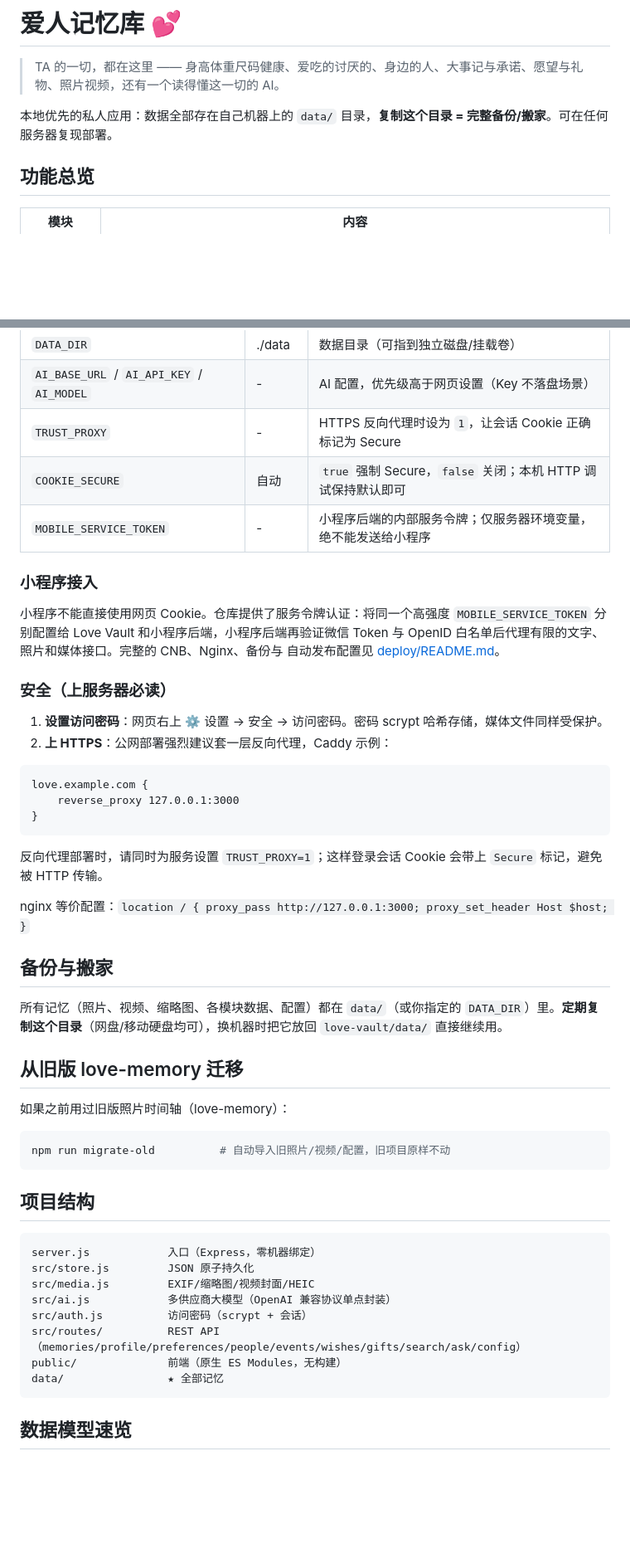
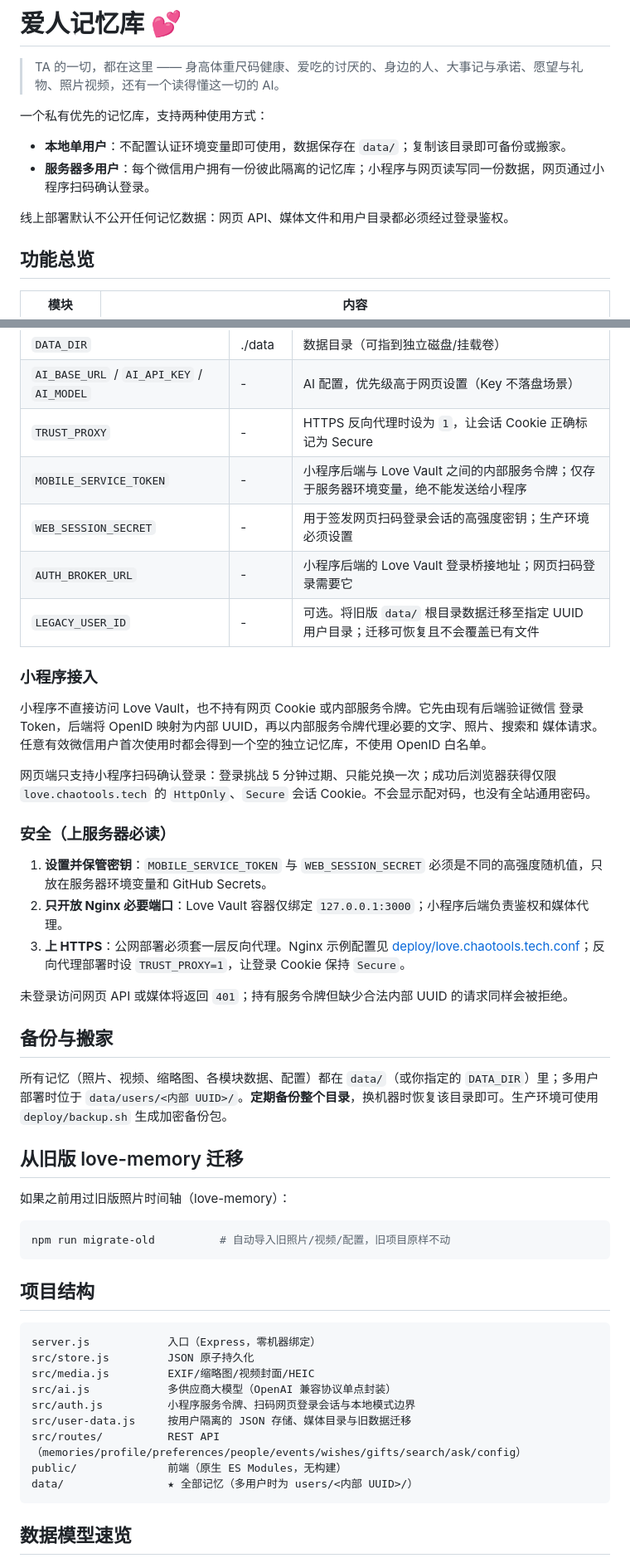
Before and after one commit to chaotools/love-vault, a Markdown page: README.md, 2 parts joined by grey strips. Shown at 83% size. Rendered like a GitHub page; blank space fills up the shorter version.

Commit message:
Document multi-user deployment (#7)
Co-authored-by: chaotools <274064197+chaotools@users.noreply.github.com>

````diff
--- a/README.md
+++ b/README.md
@@ -2,7 +2,12 @@
 
 > TA 的一切，都在这里 —— 身高体重尺码健康、爱吃的讨厌的、身边的人、大事记与承诺、愿望与礼物、照片视频，还有一个读得懂这一切的 AI。
 
-本地优先的私人应用：数据全部存在自己机器上的 `data/` 目录，**复制这个目录 = 完整备份/搬家**。可在任何服务器复现部署。
+一个私有优先的记忆库，支持两种使用方式：
+
+- **本地单用户**：不配置认证环境变量即可使用，数据保存在 `data/`；复制该目录即可备份或搬家。
+- **服务器多用户**：每个微信用户拥有一份彼此隔离的记忆库；小程序与网页读写同一份数据，网页通过小程序扫码确认登录。
+
+线上部署默认不公开任何记忆数据：网页 API、媒体文件和用户目录都必须经过登录鉴权。
 
 ## 功能总览
 
@@ -57,34 +75,31 @@ pm2 save && pm2 startup
 | `DATA_DIR` | ./data | 数据目录（可指到独立磁盘/挂载卷） |
 | `AI_BASE_URL` / `AI_API_KEY` / `AI_MODEL` | - | AI 配置，优先级高于网页设置（Key 不落盘场景） |
 | `TRUST_PROXY` | - | HTTPS 反向代理时设为 `1`，让会话 Cookie 正确标记为 Secure |
-| `COOKIE_SECURE` | 自动 | `true` 强制 Secure，`false` 关闭；本机 HTTP 调试保持默认即可 |
-| `MOBILE_SERVICE_TOKEN` | - | 小程序后端的内部服务令牌；仅服务器环境变量，绝不能发送给小程序 |
+| `MOBILE_SERVICE_TOKEN` | - | 小程序后端与 Love Vault 之间的内部服务令牌；仅存于服务器环境变量，绝不能发送给小程序 |
+| `WEB_SESSION_SECRET` | - | 用于签发网页扫码登录会话的高强度密钥；生产环境必须设置 |
+| `AUTH_BROKER_URL` | - | 小程序后端的 Love Vault 登录桥接地址；网页扫码登录需要它 |
+| `LEGACY_USER_ID` | - | 可选。将旧版 `data/` 根目录数据迁移至指定 UUID 用户目录；迁移可恢复且不会覆盖已有文件 |
 
 ### 小程序接入
 
-小程序不能直接使用网页 Cookie。仓库提供了服务令牌认证：将同一个高强度
-`MOBILE_SERVICE_TOKEN` 分别配置给 Love Vault 和小程序后端，小程序后端再验证微信
-Token 与 OpenID 白名单后代理有限的文字、照片和媒体接口。完整的 CNB、Nginx、备份与
-自动发布配置见 [deploy/README.md](deploy/README.md)。
+小程序不直接访问 Love Vault，也不持有网页 Cookie 或内部服务令牌。它先由现有后端验证微信
+登录 Token，后端将 OpenID 映射为内部 UUID，再以内部服务令牌代理必要的文字、照片、搜索和
+媒体请求。任意有效微信用户首次使用时都会得到一个空的独立记忆库，不使用 OpenID 白名单。
+
+网页端只支持小程序扫码确认登录：登录挑战 5 分钟过期、只能兑换一次；成功后浏览器获得仅限
+`love.chaotools.tech` 的 `HttpOnly`、`Secure` 会话 Cookie。不会显示配对码，也没有全站通用密码。
 
 ### 安全（上服务器必读）
 
-1. **设置访问密码**：网页右上 ⚙ 设置 → 安全 → 访问密码。密码 scrypt 哈希存储，媒体文件同样受保护。
-2. **上 HTTPS**：公网部署强烈建议套一层反向代理，Caddy 示例：
+1. **设置并保管密钥**：`MOBILE_SERVICE_TOKEN` 与 `WEB_SESSION_SECRET` 必须是不同的高强度随机值，只放在服务器环境变量和 GitHub Secrets。
+2. **只开放 Nginx 必要端口**：Love Vault 容器仅绑定 `127.0.0.1:3000`；小程序后端负责鉴权和媒体代理。
+3. **上 HTTPS**：公网部署必须套一层反向代理。Nginx 示例配置见 [deploy/love.chaotools.tech.conf](deploy/love.chaotools.tech.conf)；反向代理部署时设 `TRUST_PROXY=1`，让登录 Cookie 保持 `Secure`。
 
-```
-love.example.com {
-    reverse_proxy 127.0.0.1:3000
-}
-```
-
-反向代理部署时，请同时为服务设置 `TRUST_PROXY=1`；这样登录会话 Cookie 会带上 `Secure` 标记，避免被 HTTP 传输。
-
-nginx 等价配置：`location / { proxy_pass http://127.0.0.1:3000; proxy_set_header Host $host; }`
+未登录访问网页 API 或媒体将返回 `401`；持有服务令牌但缺少合法内部 UUID 的请求同样会被拒绝。
 
 ## 备份与搬家
 
-所有记忆（照片、视频、缩略图、各模块数据、配置）都在 `data/`（或你指定的 `DATA_DIR`）里。**定期复制这个目录**（网盘/移动硬盘均可），换机器时把它放回 `love-vault/data/` 直接继续用。
+所有记忆（照片、视频、缩略图、各模块数据、配置）都在 `data/`（或你指定的 `DATA_DIR`）里；多用户部署时位于 `data/users/<内部 UUID>/`。**定期备份整个目录**，换机器时恢复该目录即可。生产环境可使用 `deploy/backup.sh` 生成加密备份包。
 
 ## 从旧版 love-memory 迁移
 
@@ -101,10 +116,11 @@ server.js            入口（Express，零机器绑定）
 src/store.js         JSON 原子持久化
 src/media.js         EXIF/缩略图/视频封面/HEIC
 src/ai.js            多供应商大模型（OpenAI 兼容协议单点封装）
-src/auth.js          访问密码（scrypt + 会话）
+src/auth.js          小程序服务令牌、扫码网页登录会话与本地模式边界
+src/user-data.js     按用户隔离的 JSON 存储、媒体目录与旧数据迁移
 src/routes/          REST API（memories/profile/preferences/people/events/wishes/gifts/search/ask/config）
 public/              前端（原生 ES Modules，无构建）
-data/                ★ 全部记忆
+data/                ★ 全部记忆（多用户时为 users/<内部 UUID>/）
 ```
 
 ## 数据模型速览
````
Also changed, not shown: other parts of README.md (+18 -5 lines).
